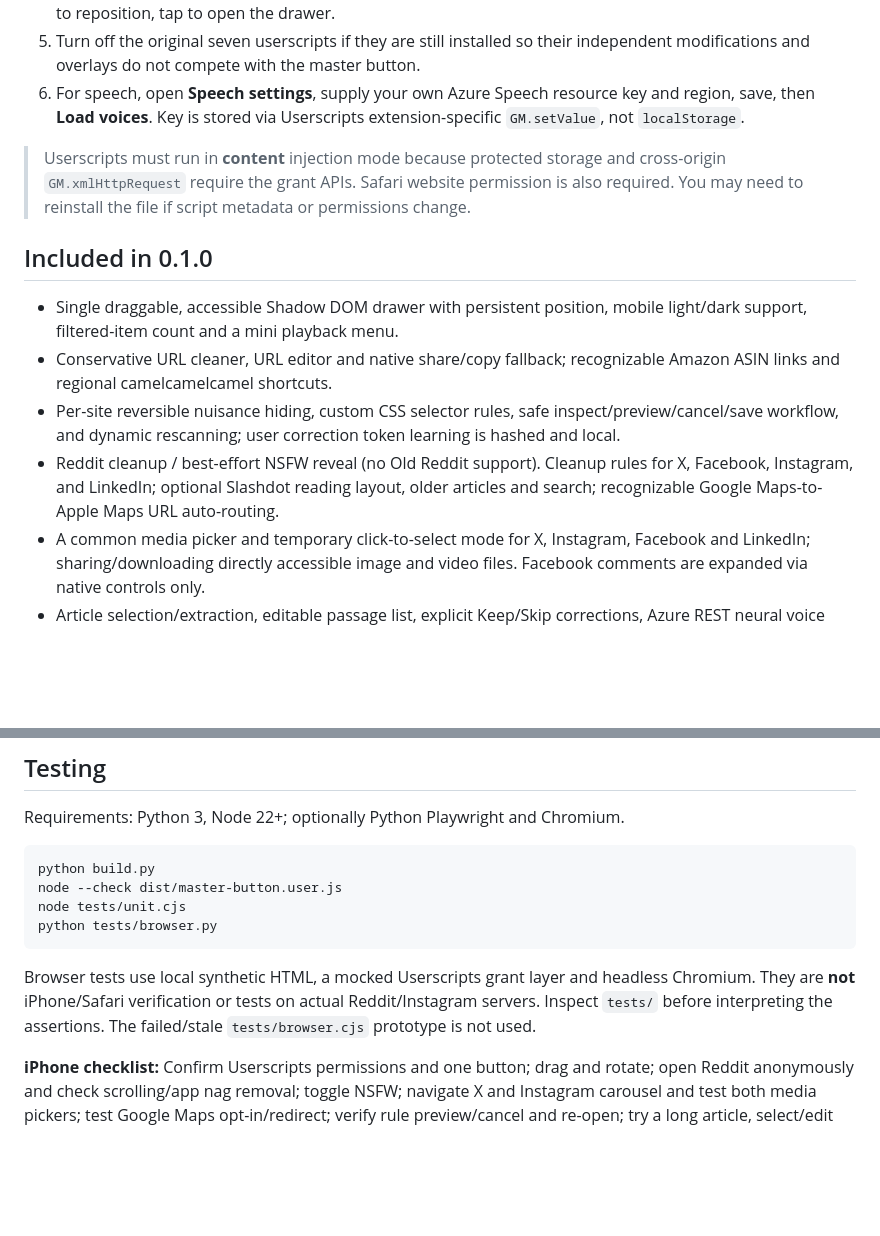
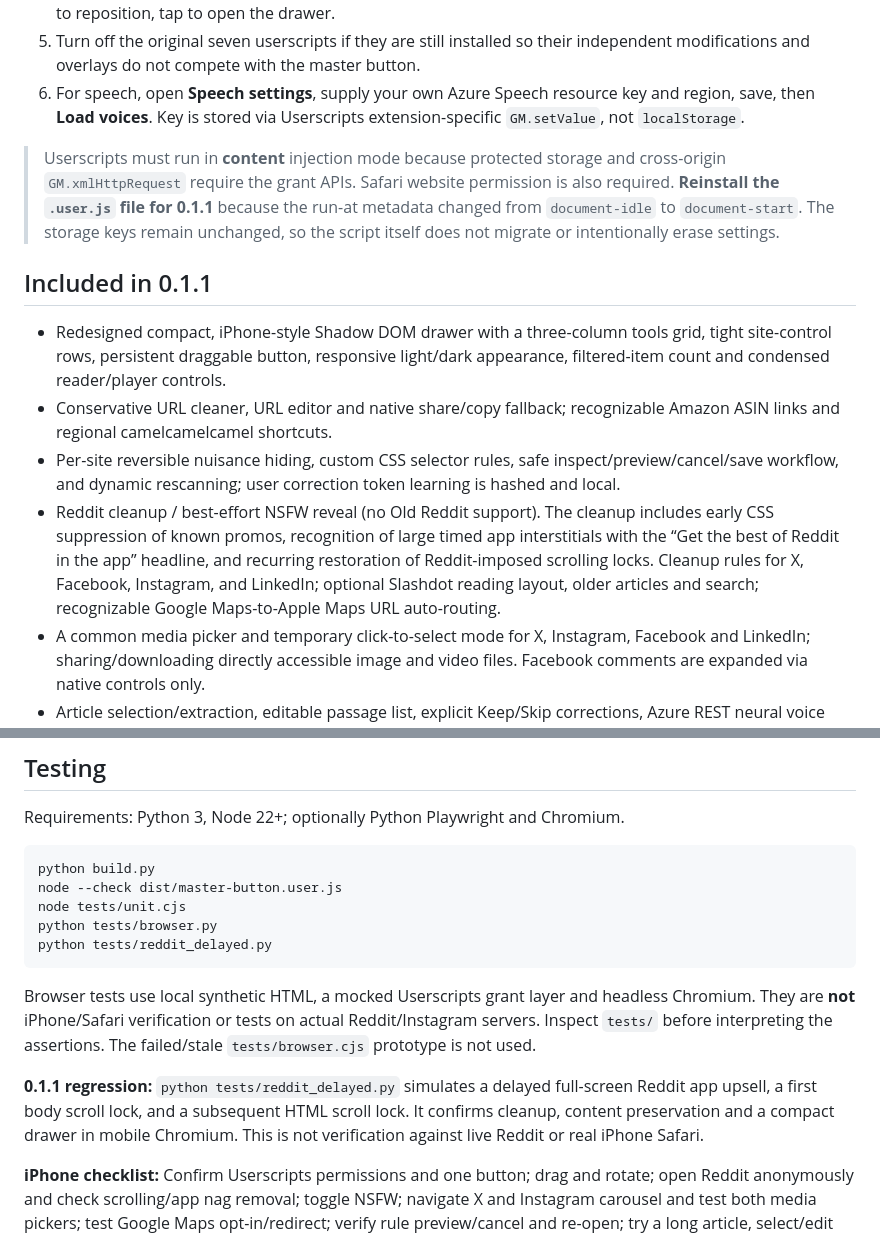
Before and after one commit to ksariash/userscript-master-button, a Markdown page: README.md, 2 parts joined by grey strips. Rendered like a GitHub page; blank space fills up the shorter version.

Commit message:
Document v0.1.1 installation, fixes and test scope

````diff
--- a/README.md
+++ b/README.md
@@ -11,14 +11,14 @@ One floating Safari **Userscripts** drawer with site-aware controls, editable cl
 5. Turn off the original seven userscripts if they are still installed so their independent modifications and overlays do not compete with the master button.
 6. For speech, open **Speech settings**, supply your own Azure Speech resource key and region, save, then **Load voices**. Key is stored via Userscripts extension-specific `GM.setValue`, not `localStorage`.
 
-> Userscripts must run in **content** injection mode because protected storage and cross-origin `GM.xmlHttpRequest` require the grant APIs. Safari website permission is also required. You may need to reinstall the file if script metadata or permissions change.
+> Userscripts must run in **content** injection mode because protected storage and cross-origin `GM.xmlHttpRequest` require the grant APIs. Safari website permission is also required. **Reinstall the `.user.js` file for 0.1.1** because the run-at metadata changed from `document-idle` to `document-start`. The storage keys remain unchanged, so the script itself does not migrate or intentionally erase settings.
 
-## Included in 0.1.0
+## Included in 0.1.1
 
-- Single draggable, accessible Shadow DOM drawer with persistent position, mobile light/dark support, filtered-item count and a mini playback menu.
+- Redesigned compact, iPhone-style Shadow DOM drawer with a three-column tools grid, tight site-control rows, persistent draggable button, responsive light/dark appearance, filtered-item count and condensed reader/player controls.
 - Conservative URL cleaner, URL editor and native share/copy fallback; recognizable Amazon ASIN links and regional camelcamelcamel shortcuts.
 - Per-site reversible nuisance hiding, custom CSS selector rules, safe inspect/preview/cancel/save workflow, and dynamic rescanning; user correction token learning is hashed and local.
-- Reddit cleanup / best-effort NSFW reveal (no Old Reddit support). Cleanup rules for X, Facebook, Instagram, and LinkedIn; optional Slashdot reading layout, older articles and search; recognizable Google Maps-to-Apple Maps URL auto-routing.
+- Reddit cleanup / best-effort NSFW reveal (no Old Reddit support). The cleanup includes early CSS suppression of known promos, recognition of large timed app interstitials with the “Get the best of Reddit in the app” headline, and recurring restoration of Reddit-imposed scrolling locks. Cleanup rules for X, Facebook, Instagram, and LinkedIn; optional Slashdot reading layout, older articles and search; recognizable Google Maps-to-Apple Maps URL auto-routing.
 - A common media picker and temporary click-to-select mode for X, Instagram, Facebook and LinkedIn; sharing/downloading directly accessible image and video files. Facebook comments are expanded via native controls only.
 - Article selection/extraction, editable passage list, explicit Keep/Skip corrections, Azure REST neural voice list/demo/synthesis, progressive MP3 preparation, multi-passage play/pause, passage jump, speed, manual seek, text export and best-effort combined MP3 export.
 - An update check against the published metadata; Userscripts is responsible for installing updates (the page never evals remote JavaScript).
@@ -47,9 +47,12 @@ python build.py
 node --check dist/master-button.user.js
 node tests/unit.cjs
 python tests/browser.py
+python tests/reddit_delayed.py
 ```
 
 Browser tests use local synthetic HTML, a mocked Userscripts grant layer and headless Chromium. They are **not** iPhone/Safari verification or tests on actual Reddit/Instagram servers. Inspect `tests/` before interpreting the assertions. The failed/stale `tests/browser.cjs` prototype is not used.
+
+**0.1.1 regression:** `python tests/reddit_delayed.py` simulates a delayed full-screen Reddit app upsell, a first body scroll lock, and a subsequent HTML scroll lock. It confirms cleanup, content preservation and a compact drawer in mobile Chromium. This is not verification against live Reddit or real iPhone Safari.
 
 **iPhone checklist:** Confirm Userscripts permissions and one button; drag and rotate; open Reddit anonymously and check scrolling/app nag removal; toggle NSFW; navigate X and Instagram carousel and test both media pickers; test Google Maps opt-in/redirect; verify rule preview/cancel and re-open; try a long article, select/edit text, Azure region/key failure, voices/demo; ensure synthesis charges correspond only to enabled passages; play/pause/minimize; lock the screen; export a prepared MP3 and verify duration in Files/Music/VLC; update manually and check stored settings.
 
````
